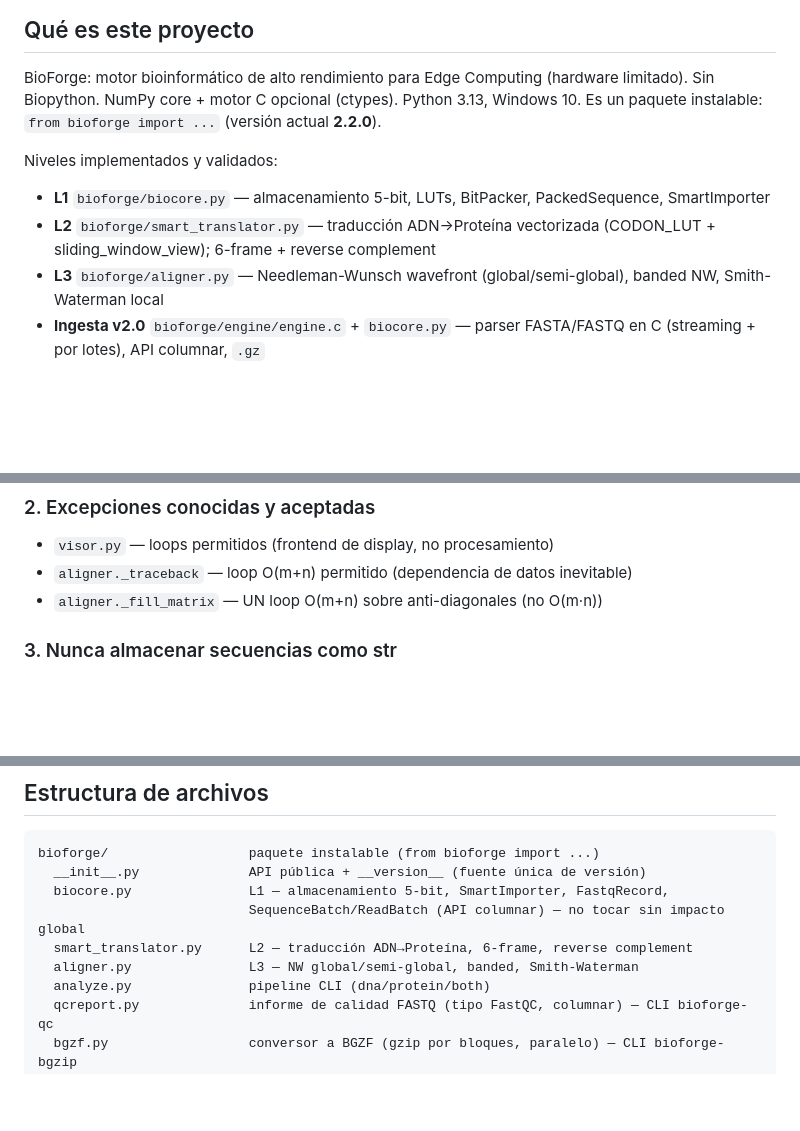
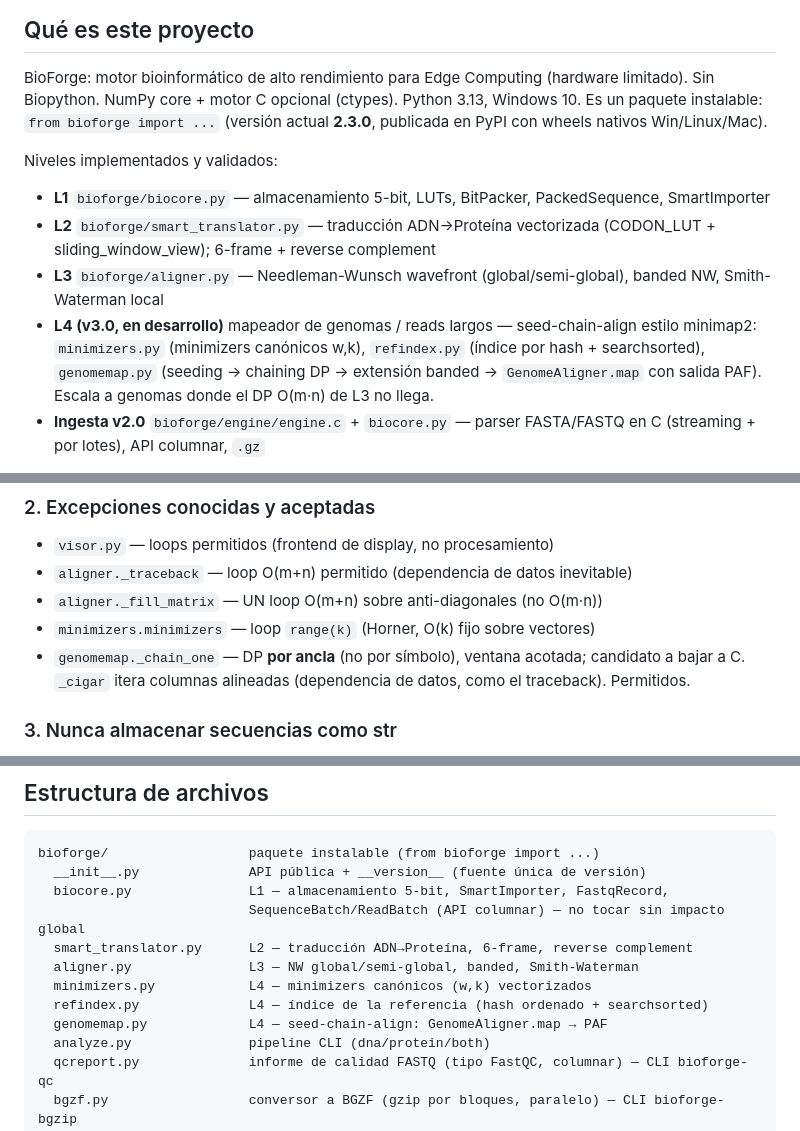
Before and after one commit to erlanders177/bioforge, a Markdown page: CLAUDE.md, 3 parts joined by grey strips. GitHub-like rendering; blank space fills up the shorter version.

Commit message:
docs: CLAUDE.md — L4 (mapeador de genomas) + versión 2.3.0
Añade el nivel L4 (minimizers/refindex/genomemap), lo marca en estructura
de archivos y en las excepciones aceptadas de la regla de oro (chaining es
DP por-ancla). Corrige la versión a 2.3.0 (PyPI, wheels nativos).

Co-Authored-By: Claude Opus 4.8 <noreply@anthropic.com>

```diff
--- a/CLAUDE.md
+++ b/CLAUDE.md
@@ -4,12 +4,18 @@
 
 BioForge: motor bioinformático de alto rendimiento para Edge Computing (hardware limitado).
 Sin Biopython. NumPy core + motor C opcional (ctypes). Python 3.13, Windows 10.
-Es un paquete instalable: `from bioforge import ...` (versión actual **2.2.0**).
+Es un paquete instalable: `from bioforge import ...` (versión actual **2.3.0**,
+publicada en PyPI con wheels nativos Win/Linux/Mac).
 
 Niveles implementados y validados:
 - **L1** `bioforge/biocore.py` — almacenamiento 5-bit, LUTs, BitPacker, PackedSequence, SmartImporter
 - **L2** `bioforge/smart_translator.py` — traducción ADN→Proteína vectorizada (CODON_LUT + sliding_window_view); 6-frame + reverse complement
 - **L3** `bioforge/aligner.py` — Needleman-Wunsch wavefront (global/semi-global), banded NW, Smith-Waterman local
+- **L4 (v3.0, en desarrollo)** mapeador de genomas / reads largos — seed-chain-align
+  estilo minimap2: `minimizers.py` (minimizers canónicos w,k), `refindex.py`
+  (índice por hash + searchsorted), `genomemap.py` (seeding → chaining DP →
+  extensión banded → `GenomeAligner.map` con salida PAF). Escala a genomas
+  donde el DP O(m·n) de L3 no llega.
 - **Ingesta v2.0** `bioforge/engine/engine.c` + `biocore.py` — parser FASTA/FASTQ en C (streaming + por lotes), API columnar, `.gz`
 
 Motor C en `bioforge/engine/engine.c` (compilado a `engine.dll`/`.so`), cargado vía
@@ -35,6 +41,10 @@ pack, GC, k-meros) ocurre en C o en una sola op NumPy sobre el lote.
 - `visor.py` — loops permitidos (frontend de display, no procesamiento)
 - `aligner._traceback` — loop O(m+n) permitido (dependencia de datos inevitable)
 - `aligner._fill_matrix` — UN loop O(m+n) sobre anti-diagonales (no O(m·n))
+- `minimizers.minimizers` — loop `range(k)` (Horner, O(k) fijo sobre vectores)
+- `genomemap._chain_one` — DP **por ancla** (no por símbolo), ventana acotada;
+  candidato a bajar a C. `_cigar` itera columnas alineadas (dependencia de datos,
+  como el traceback). Permitidos.
 
 ### 3. Nunca almacenar secuencias como str
 Las secuencias biológicas existen únicamente como `PackedSequence` con `data` uint8
@@ -110,6 +120,9 @@ bioforge/                  paquete instalable (from bioforge import ...)
                            SequenceBatch/ReadBatch (API columnar) — no tocar sin impacto global
   smart_translator.py      L2 — traducción ADN→Proteína, 6-frame, reverse complement
   aligner.py               L3 — NW global/semi-global, banded, Smith-Waterman
+  minimizers.py            L4 — minimizers canónicos (w,k) vectorizados
+  refindex.py              L4 — índice de la referencia (hash ordenado + searchsorted)
+  genomemap.py             L4 — seed-chain-align: GenomeAligner.map → PAF
   analyze.py               pipeline CLI (dna/protein/both)
   qcreport.py              informe de calidad FASTQ (tipo FastQC, columnar) — CLI bioforge-qc
   bgzf.py                  conversor a BGZF (gzip por bloques, paralelo) — CLI bioforge-bgzip
```
